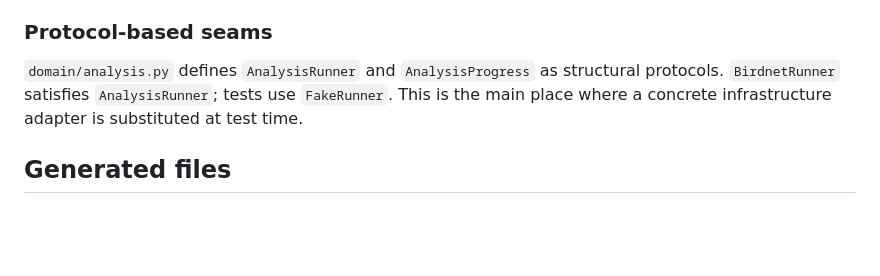
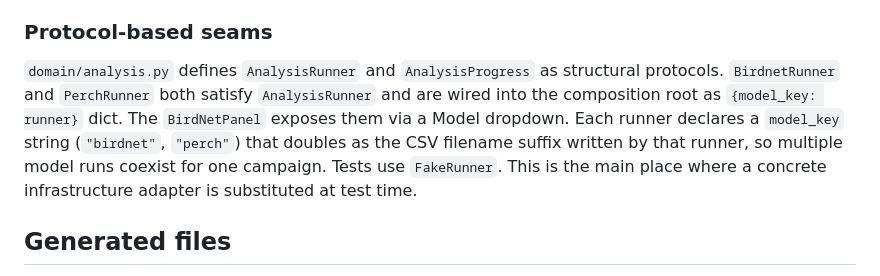
Before and after one commit to kenwer/pam-analyzer, a Markdown page: ARCHITECTURE.md, the part around the change. Rendered like a GitHub page; blank space fills up the shorter version.

```diff
--- a/ARCHITECTURE.md
+++ b/ARCHITECTURE.md
@@ -82,9 +82,13 @@ knowledge of `AppState`; the panel relays relevant signals (`watching_started`,
 
 ### Protocol-based seams
 `domain/analysis.py` defines `AnalysisRunner` and `AnalysisProgress` as structural
-protocols. `BirdnetRunner` satisfies `AnalysisRunner`; tests use `FakeRunner`.
-This is the main place where a concrete infrastructure adapter is substituted at test
-time.
+protocols. `BirdnetRunner` and `PerchRunner` both satisfy `AnalysisRunner` and are
+wired into the composition root as `{model_key: runner}` dict. The `BirdNetPanel`
+exposes them via a Model dropdown. Each runner declares a `model_key` string
+(`"birdnet"`, `"perch"`) that doubles as the CSV filename suffix written by that
+runner, so multiple model runs coexist for one campaign. Tests use `FakeRunner`.
+This is the main place where a concrete infrastructure adapter is substituted at
+test time.
 
 
 ## Generated files
```
Also changed, not shown: README.md (+19 -13 lines).
